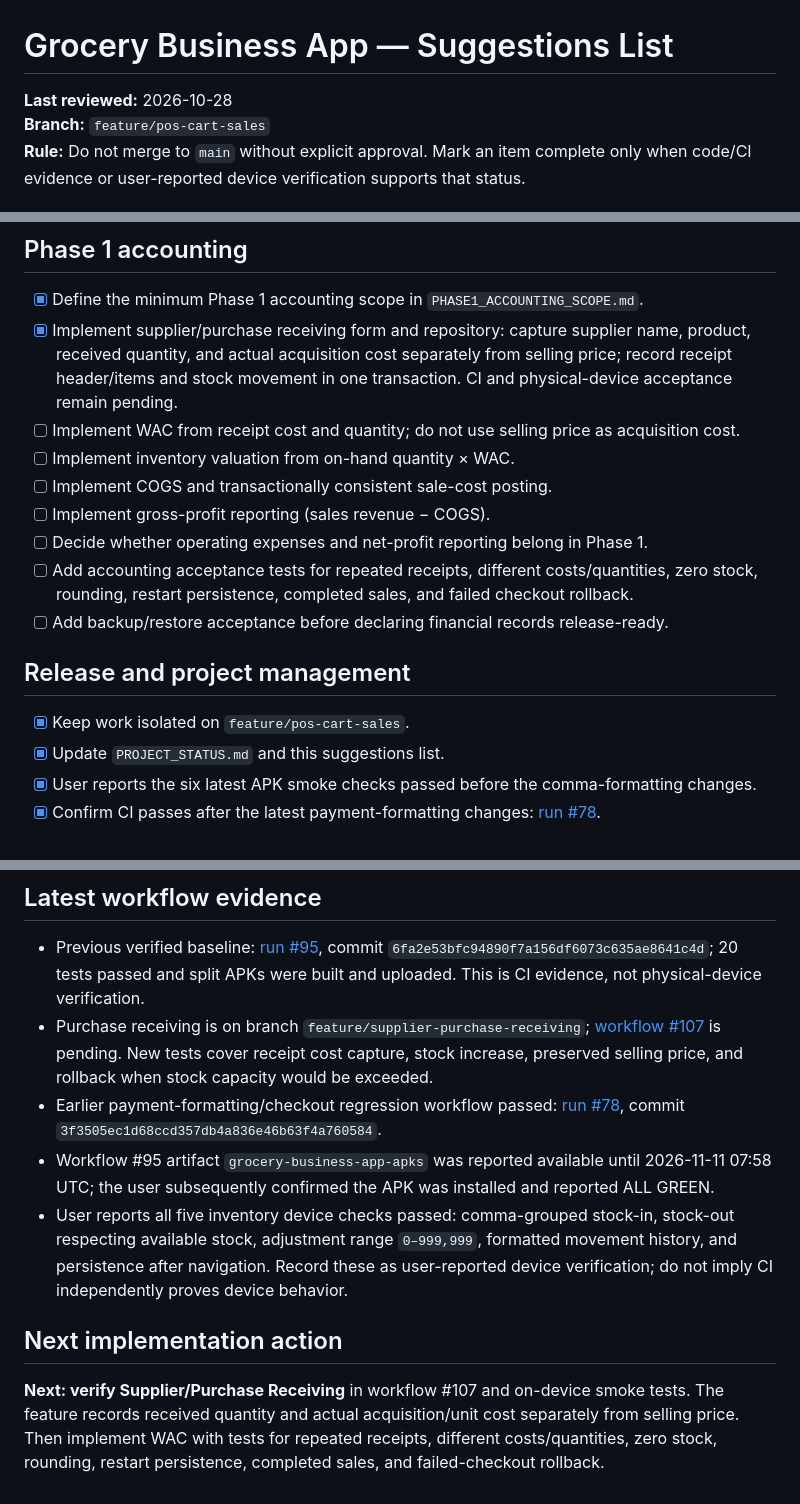
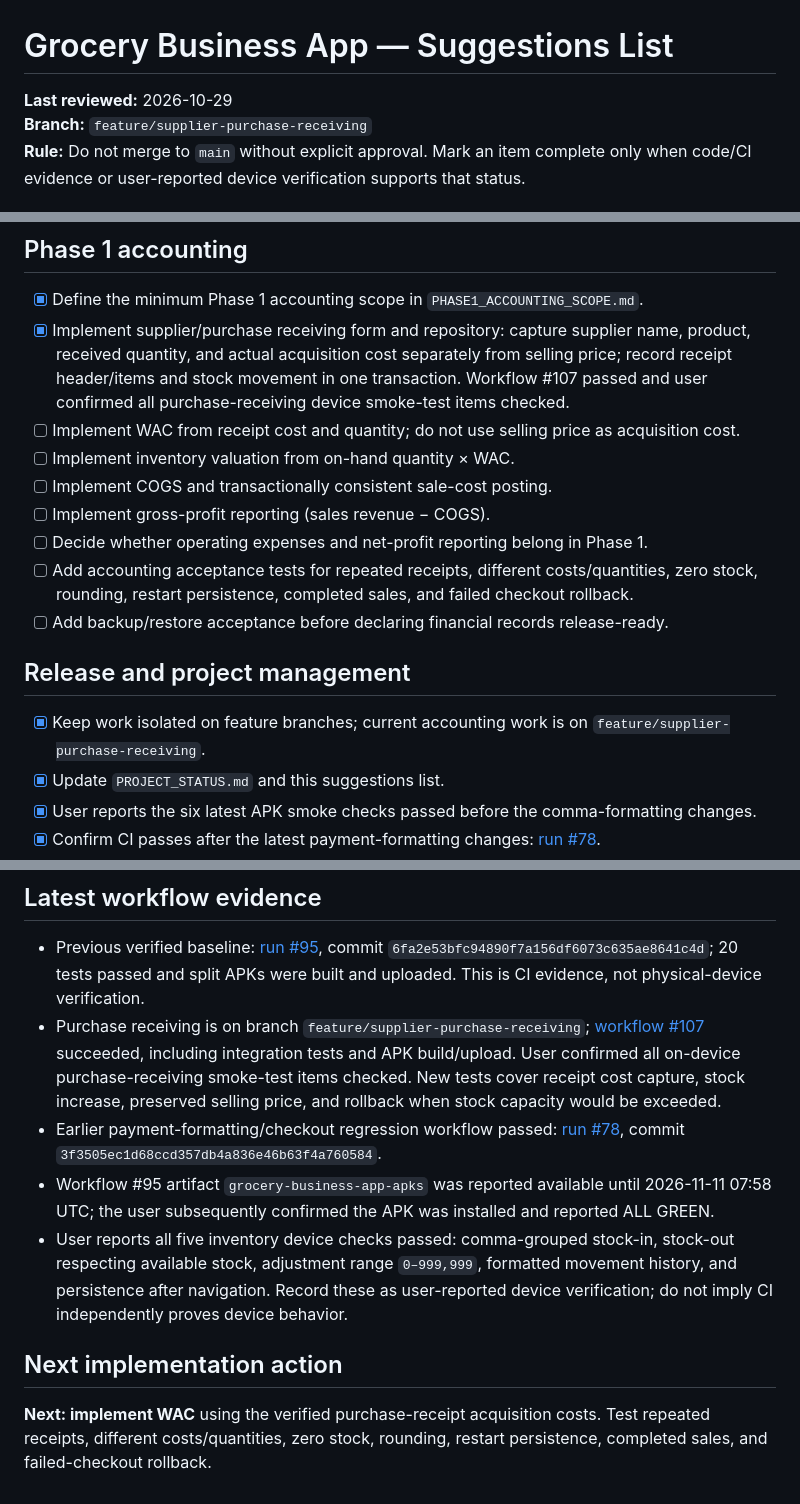
Before and after one commit to JasonScottCManalo12/grocery-business-app, a Markdown page: SUGGESTIONS.md, 3 parts joined by grey strips. Drawn GitHub-style.

Commit message:
docs: mark purchase receiving verification complete

```diff
--- a/SUGGESTIONS.md
+++ b/SUGGESTIONS.md
@@ -1,7 +1,7 @@
 # Grocery Business App — Suggestions List
 
-**Last reviewed:** 2026-10-28
-**Branch:** `feature/pos-cart-sales`
+**Last reviewed:** 2026-10-29
+**Branch:** `feature/supplier-purchase-receiving`
 **Rule:** Do not merge to `main` without explicit approval. Mark an item complete only when code/CI evidence or user-reported device verification supports that status.
 
 ## Product catalogue
@@ -44,7 +44,7 @@
 ## Phase 1 accounting
 
 - [x] Define the minimum Phase 1 accounting scope in `PHASE1_ACCOUNTING_SCOPE.md`.
-- [x] Implement supplier/purchase receiving form and repository: capture supplier name, product, received quantity, and actual acquisition cost separately from selling price; record receipt header/items and stock movement in one transaction. CI and physical-device acceptance remain pending.
+- [x] Implement supplier/purchase receiving form and repository: capture supplier name, product, received quantity, and actual acquisition cost separately from selling price; record receipt header/items and stock movement in one transaction. Workflow #107 passed and user confirmed all purchase-receiving device smoke-test items checked.
 - [ ] Implement WAC from receipt cost and quantity; do not use selling price as acquisition cost.
 - [ ] Implement inventory valuation from on-hand quantity × WAC.
 - [ ] Implement COGS and transactionally consistent sale-cost posting.
@@ -55,7 +55,7 @@
 
 ## Release and project management
 
-- [x] Keep work isolated on `feature/pos-cart-sales`.
+- [x] Keep work isolated on feature branches; current accounting work is on `feature/supplier-purchase-receiving`.
 - [x] Update `PROJECT_STATUS.md` and this suggestions list.
 - [x] User reports the six latest APK smoke checks passed before the comma-formatting changes.
 - [x] Confirm CI passes after the latest payment-formatting changes: [run #78](https://github.com/JasonScottCManalo12/grocery-business-app/actions/runs/40634553997).
@@ -67,11 +67,11 @@
 ## Latest workflow evidence
 
 - Previous verified baseline: [run #95](https://github.com/JasonScottCManalo12/grocery-business-app/actions/runs/40653105485), commit `6fa2e53bfc94890f7a156df6073c635ae8641c4d`; 20 tests passed and split APKs were built and uploaded. This is CI evidence, not physical-device verification.
-- Purchase receiving is on branch `feature/supplier-purchase-receiving`; [workflow #107](https://github.com/JasonScottCManalo12/grocery-business-app/actions/runs/40867505101) is pending. New tests cover receipt cost capture, stock increase, preserved selling price, and rollback when stock capacity would be exceeded.
+- Purchase receiving is on branch `feature/supplier-purchase-receiving`; [workflow #107](https://github.com/JasonScottCManalo12/grocery-business-app/actions/runs/40867505101) succeeded, including integration tests and APK build/upload. User confirmed all on-device purchase-receiving smoke-test items checked. New tests cover receipt cost capture, stock increase, preserved selling price, and rollback when stock capacity would be exceeded.
 - Earlier payment-formatting/checkout regression workflow passed: [run #78](https://github.com/JasonScottCManalo12/grocery-business-app/actions/runs/40634553997), commit `3f3505ec1d68ccd357db4a836e46b63f4a760584`.
 - Workflow #95 artifact `grocery-business-app-apks` was reported available until 2026-11-11 07:58 UTC; the user subsequently confirmed the APK was installed and reported ALL GREEN.
 - User reports all five inventory device checks passed: comma-grouped stock-in, stock-out respecting available stock, adjustment range `0–999,999`, formatted movement history, and persistence after navigation. Record these as user-reported device verification; do not imply CI independently proves device behavior.
 
 ## Next implementation action
 
-**Next: verify Supplier/Purchase Receiving** in workflow #107 and on-device smoke tests. The feature records received quantity and actual acquisition/unit cost separately from selling price. Then implement WAC with tests for repeated receipts, different costs/quantities, zero stock, rounding, restart persistence, completed sales, and failed-checkout rollback.
+**Next: implement WAC** using the verified purchase-receipt acquisition costs. Test repeated receipts, different costs/quantities, zero stock, rounding, restart persistence, completed sales, and failed-checkout rollback.
```
